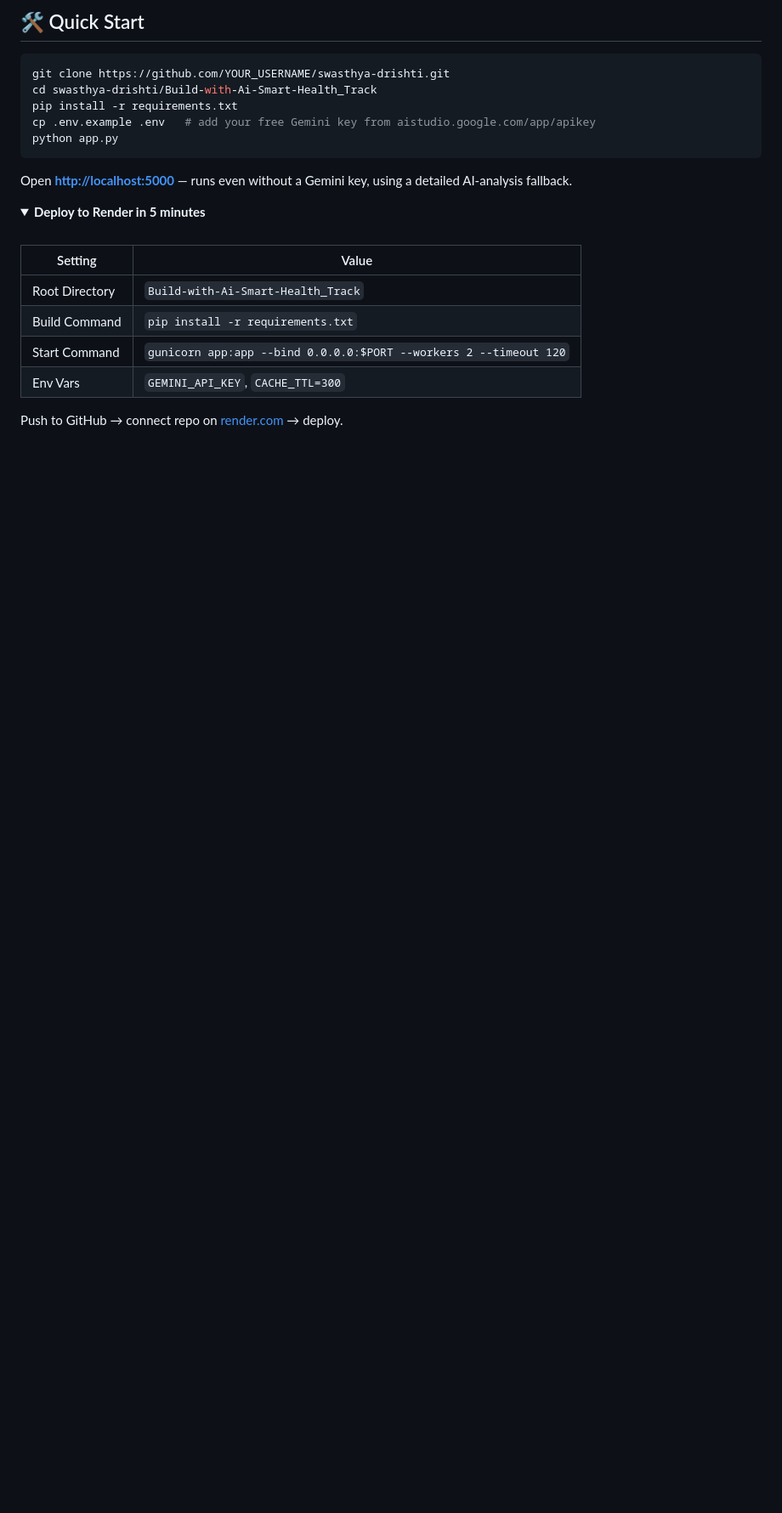
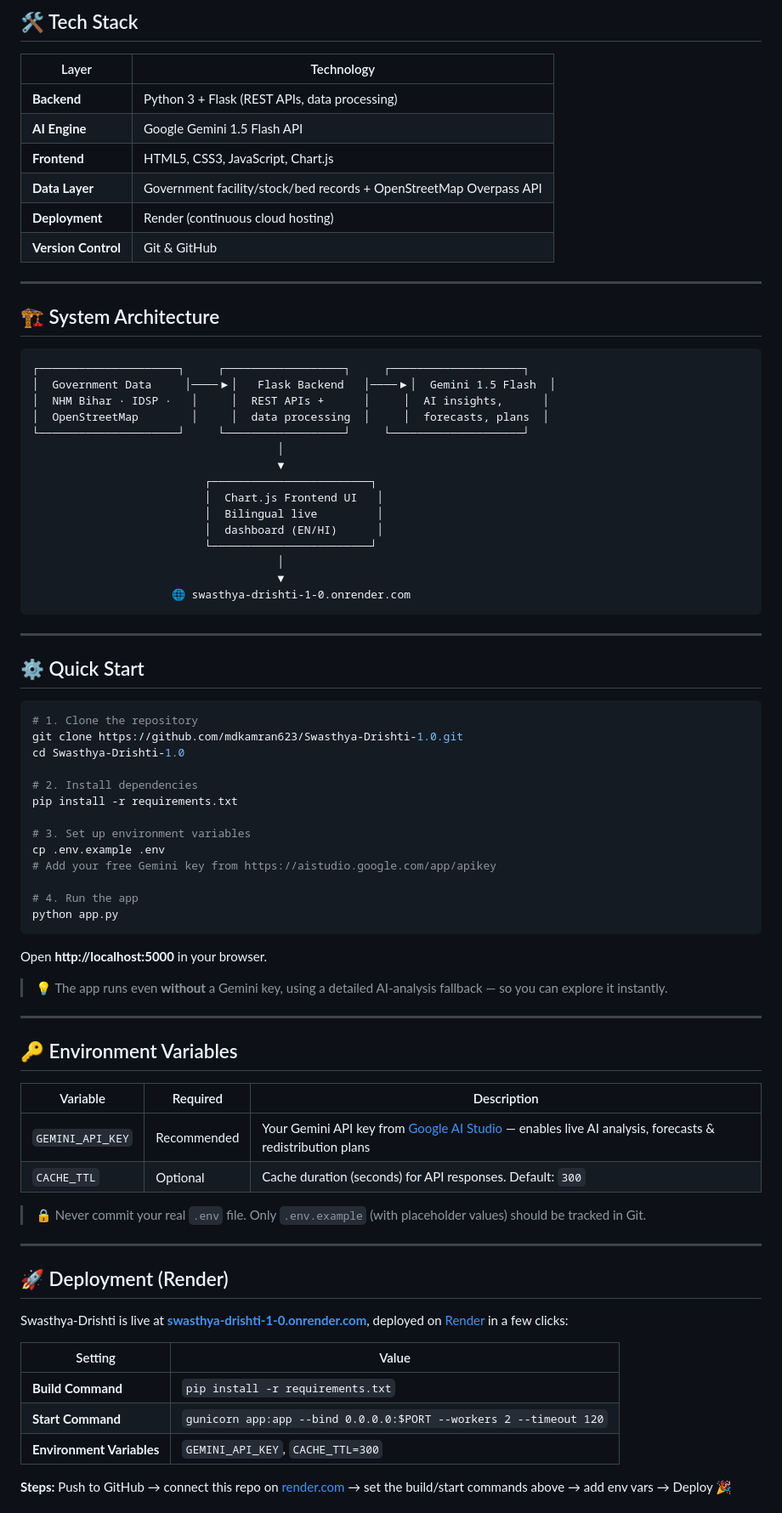
Before and after one commit to mdkamran623/Swasthya-Drishti-1.0, a Markdown page: README.md, the part around one of its changes. Shown at 85% size. Drawn GitHub-style; folded sections open; blank space fills up the shorter version.

````diff
--- a/README.md
+++ b/README.md
@@ -84,27 +112,83 @@ That means the model is **directly reusable** for any of Bihar's 38 districts
 
-## 🛠️ Quick Start
+## 🛠️ Tech Stack
+
+| Layer | Technology |
+|---|---|
+| **Backend** | Python 3 + Flask (REST APIs, data processing) |
+| **AI Engine** | Google Gemini 1.5 Flash API |
+| **Frontend** | HTML5, CSS3, JavaScript, Chart.js |
+| **Data Layer** | Government facility/stock/bed records + OpenStreetMap Overpass API |
+| **Deployment** | Render (continuous cloud hosting) |
+| **Version Control** | Git & GitHub |
+
+---
+
+## 🏗 System Architecture
+
+```
+┌─────────────────────┐     ┌──────────────────┐     ┌────────────────────┐
+│  Government Data     │────▶│   Flask Backend   │────▶│  Gemini 1.5 Flash  │
+│  NHM Bihar · IDSP ·   │     │  REST APIs +      │     │  AI insights,      │
+│  OpenStreetMap        │     │  data processing  │     │  forecasts, plans  │
+└─────────────────────┘     └──────────────────┘     └────────────────────┘
+                                     │
+                                     ▼
+                          ┌────────────────────────┐
+                          │  Chart.js Frontend UI   │
+                          │  Bilingual live         │
+                          │  dashboard (EN/HI)      │
+                          └────────────────────────┘
+                                     │
+                                     ▼
+                     🌐 swasthya-drishti-1-0.onrender.com
+```
+
+---
+
+## ⚙️ Quick Start
 
 ```bash
-git clone https://github.com/YOUR_USERNAME/swasthya-drishti.git
-cd swasthya-drishti/Build-with-Ai-Smart-Health_Track
+# 1. Clone the repository
+git clone https://github.com/mdkamran623/Swasthya-Drishti-1.0.git
+cd Swasthya-Drishti-1.0
+
+# 2. Install dependencies
 pip install -r requirements.txt
-cp .env.example .env   # add your free Gemini key from aistudio.google.com/app/apikey
+
+# 3. Set up environment variables
+cp .env.example .env
+# Add your free Gemini key from https://aistudio.google.com/app/apikey
+
+# 4. Run the app
 python app.py
 ```
 
-Open **[http://localhost:5000](http://localhost:5000)** — runs even without a Gemini key, using a detailed AI-analysis fallback.
+Open **http://localhost:5000** in your browser.
 
-<details>
-<summary><b>Deploy to Render in 5 minutes</b></summary>
+> 💡 The app runs even **without** a Gemini key, using a detailed AI-analysis fallback — so you can explore it instantly.
 
-<br>
+---
+
+## 🔑 Environment Variables
+
+| Variable | Required | Description |
+|---|---|---|
+| `GEMINI_API_KEY` | Recommended | Your Gemini API key from [Google AI Studio](https://aistudio.google.com/app/apikey) — enables live AI analysis, forecasts & redistribution plans |
+| `CACHE_TTL` | Optional | Cache duration (seconds) for API responses. Default: `300` |
+
+> 🔒 Never commit your real `.env` file. Only `.env.example` (with placeholder values) should be tracked in Git.
+
+---
+
+## 🚀 Deployment (Render)
+
+Swasthya-Drishti is live at **[swasthya-drishti-1-0.onrender.com](https://swasthya-drishti-1-0.onrender.com/)**, deployed on [Render](https://render.com) in a few clicks:
 
 | Setting | Value |
 |---|---|
-| Root Directory | `Build-with-Ai-Smart-Health_Track` |
-| Build Command | `pip install -r requirements.txt` |
-| Start Command | `gunicorn app:app --bind 0.0.0.0:$PORT --workers 2 --timeout 120` |
-| Env Vars | `GEMINI_API_KEY`, `CACHE_TTL=300` |
+| **Build Command** | `pip install -r requirements.txt` |
+| **Start Command** | `gunicorn app:app --bind 0.0.0.0:$PORT --workers 2 --timeout 120` |
+| **Environment Variables** | `GEMINI_API_KEY`, `CACHE_TTL=300` |
 
-Push to GitHub → connect repo on [render.com](https://render.com) → deploy.
+**Steps:** Push to GitHub → connect this repo on [render.com](https://render.com) → set the build/start commands above → add env vars → Deploy 🎉
 
````
Also changed, not shown: other parts of README.md (+98 -41 lines).
